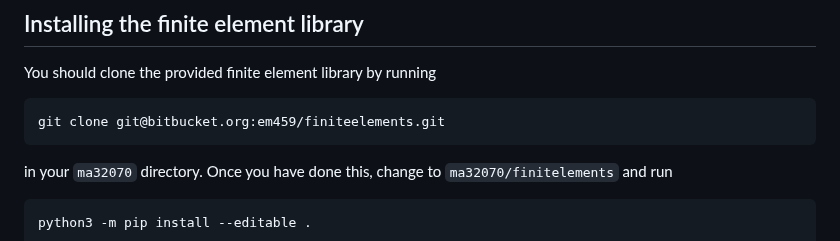
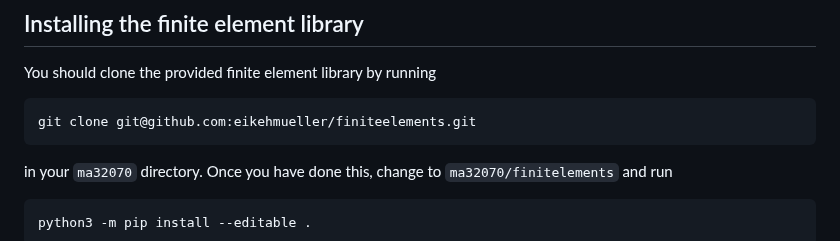
Before and after one commit to eikehmueller/ma32070, a Markdown page: generalinformation/Setup.md, the part around the change. Rendered like a GitHub page.

Commit message:
Fixed github link

````diff
--- a/generalinformation/Setup.md
+++ b/generalinformation/Setup.md
@@ -77,7 +77,7 @@ Installation should be straightforward with the provided download links.
 You should clone the provided finite element library by running
 
 ```
-git clone git@bitbucket.org:em459/finiteelements.git
+git clone git@github.com:eikehmueller/finiteelements.git
 ```
 
 in your `ma32070` directory. Once you have done this, change to `ma32070/finitelements` and run
````
Also changed, not shown: References.md (deleted, +0 -3 lines).
